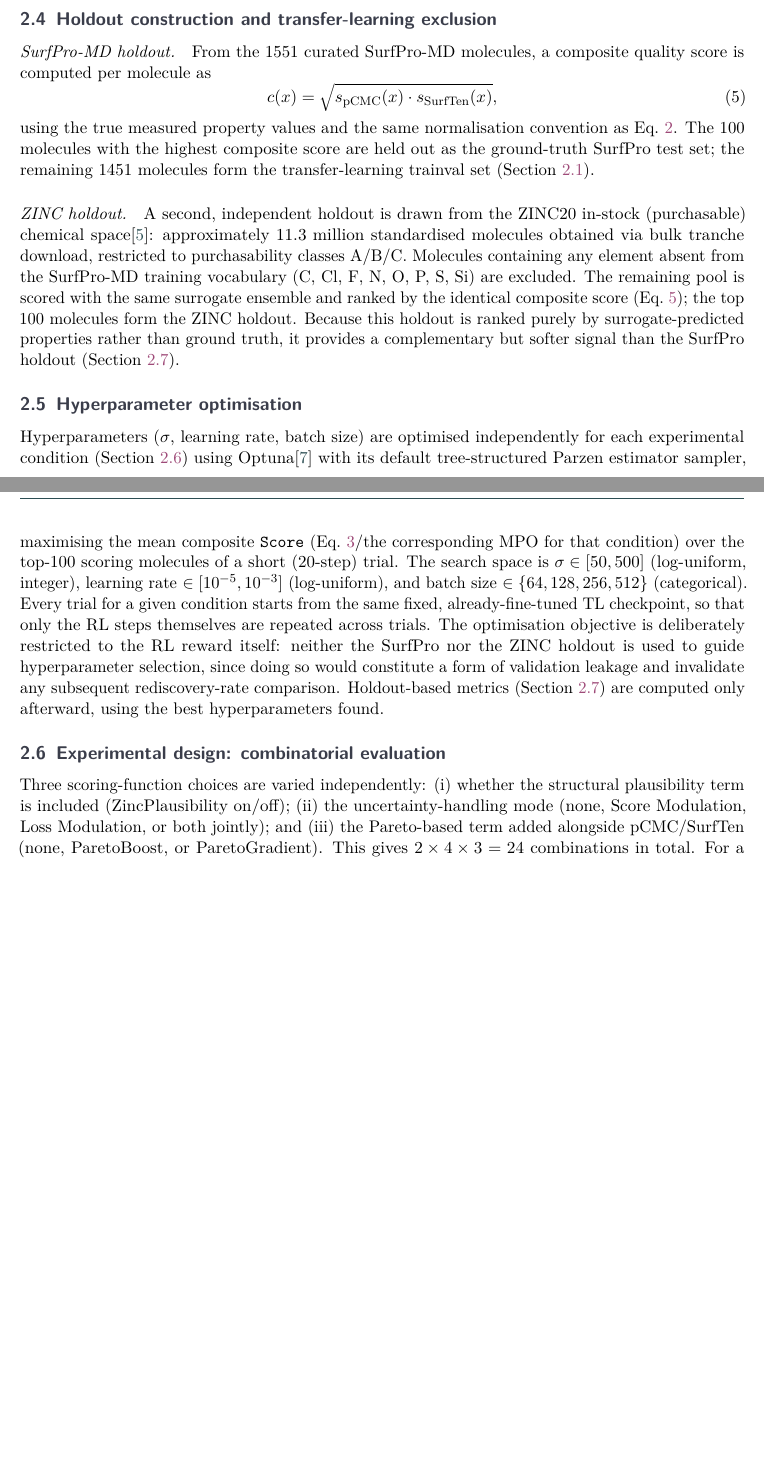
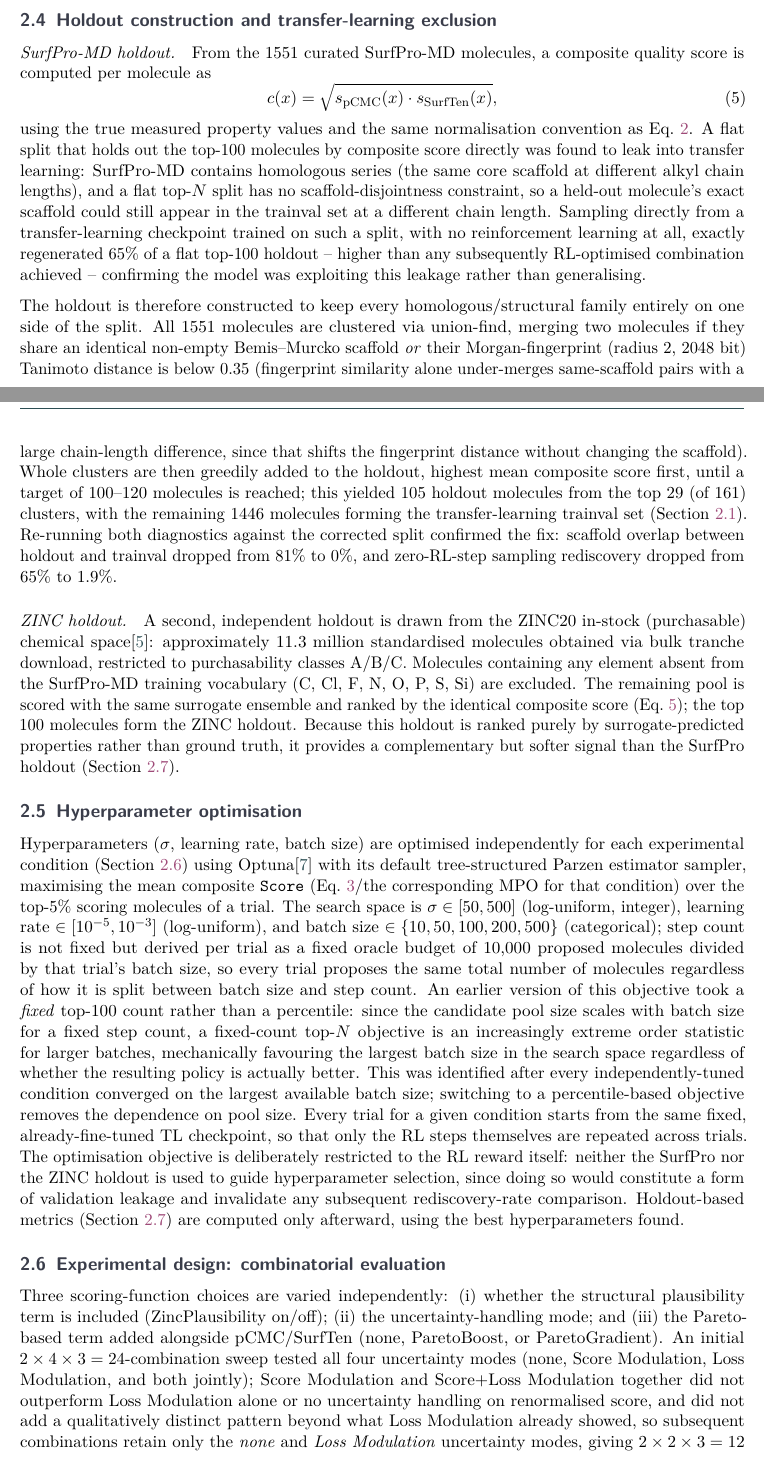
Before and after one commit to hannesohman/REINVENT4Surfactants, a LaTeX document (paper/main.tex): two parts of pages 3 and 4 of 5 before the commit and two parts of pages 3 and 4 of 6 after it, joined at a grey line, cut so that both start at the same text, the shorter picture padded with empty space. Compiled offline with pdfLaTeX.

Commit message:
Update Methods section for the cluster-based holdout and revised HPO/experimental design
- SurfPro-MD holdout: replaced the description of the flat top-100-by-score
  split (found to leak into transfer learning via homologous series) with
  the cluster-based construction actually used: union-find clustering on
  exact Bemis-Murcko scaffold identity or Morgan-fingerprint similarity,
  greedily taking whole clusters by mean composite score, yielding 105
  holdout molecules. Includes the diagnostic numbers (65%->1.9% zero-RL-step
  rediscovery, 81%->0% scaffold overlap) that motivated the fix.
- Hyperparameter optimisation: objective changed from a fixed top-100 count
  to top-5% (the fixed count was an order-statistic artifact that biased
  every trial toward the largest batch size in the search space); batch size
  search space and the oracle-budget-based step-count rule updated to match
  the actual sweep.
- Experimental design: documents that Score Modulation/Score+Loss Modulation
  were tested (24-combination sweep) and dropped as not effective, narrowing
  to a 12-combination none/LM x Pareto-mode x ZINC-similarity design with 20
  replicates.
- Evaluation metrics: nearest-neighbour metric changed from training-set
  similarity to holdout-set distance; rediscovery rate wording updated for
  the 105/100-molecule (SurfPro/ZINC) holdout sizes.
- Pareto-based scoring paragraph updated to describe the incrementally
  maintained front rather than full-history recomputation each step.

```diff
--- a/paper/main.tex
+++ b/paper/main.tex
@@ -137,7 +137,9 @@ From the 1551 curated SurfPro-MD molecules, a composite quality score is compute
     \label{eq:composite}
 \end{equation}
 using the true measured property values and the same normalisation convention as Eq.~\ref{eq:normalize}.
-The 100 molecules with the highest composite score are held out as the ground-truth SurfPro test set; the remaining 1451 molecules form the transfer-learning trainval set (Section~\ref{sec:methods:generative}).
+A flat split that holds out the top-100 molecules by composite score directly was found to leak into transfer learning: SurfPro-MD contains homologous series (the same core scaffold at different alkyl chain lengths), and a flat top-$N$ split has no scaffold-disjointness constraint, so a held-out molecule's exact scaffold could still appear in the trainval set at a different chain length. Sampling directly from a transfer-learning checkpoint trained on such a split, with no reinforcement learning at all, exactly regenerated 65\% of a flat top-100 holdout -- higher than any subsequently RL-optimised combination achieved -- confirming the model was exploiting this leakage rather than generalising.
+
+The holdout is therefore constructed to keep every homologous/structural family entirely on one side of the split. All 1551 molecules are clustered via union-find, merging two molecules if they share an identical non-empty Bemis--Murcko scaffold \emph{or} their Morgan-fingerprint (radius 2, 2048 bit) Tanimoto distance is below 0.35 (fingerprint similarity alone under-merges same-scaffold pairs with a large chain-length difference, since that shifts the fingerprint distance without changing the scaffold). Whole clusters are then greedily added to the holdout, highest mean composite score first, until a target of 100--120 molecules is reached; this yielded 105 holdout molecules from the top 29 (of 161) clusters, with the remaining 1446 molecules forming the transfer-learning trainval set (Section~\ref{sec:methods:generative}). Re-running both diagnostics against the corrected split confirmed the fix: scaffold overlap between holdout and trainval dropped from 81\% to 0\%, and zero-RL-step sampling rediscovery dropped from 65\% to 1.9\%.
 
 \paragraph{ZINC holdout.}
 A second, independent holdout is drawn from the ZINC20 in-stock (purchasable) chemical space\cite{irwin_zinc20_2020}: approximately 11.3 million standardised molecules obtained via bulk tranche download, restricted to purchasability classes A/B/C.
@@ -148,8 +150,9 @@ Because this holdout is ranked purely by surrogate-predicted properties rather t
 \subsection{Hyperparameter optimisation}
 \label{sec:methods:hpo}
 
-Hyperparameters ($\sigma$, learning rate, batch size) are optimised independently for each experimental condition (Section~\ref{sec:methods:design}) using Optuna\cite{optuna_2019} with its default tree-structured Parzen estimator sampler, maximising the mean composite \texttt{Score} (Eq.~\ref{eq:sm}/the corresponding MPO for that condition) over the top-100 scoring molecules of a short (20-step) trial.
-The search space is $\sigma\in[50,500]$ (log-uniform, integer), learning rate $\in[10^{-5},10^{-3}]$ (log-uniform), and batch size $\in\{64,128,256,512\}$ (categorical).
+Hyperparameters ($\sigma$, learning rate, batch size) are optimised independently for each experimental condition (Section~\ref{sec:methods:design}) using Optuna\cite{optuna_2019} with its default tree-structured Parzen estimator sampler, maximising the mean composite \texttt{Score} (Eq.~\ref{eq:sm}/the corresponding MPO for that condition) over the top-5\% scoring molecules of a trial.
+The search space is $\sigma\in[50,500]$ (log-uniform, integer), learning rate $\in[10^{-5},10^{-3}]$ (log-uniform), and batch size $\in\{10,50,100,200,500\}$ (categorical); step count is not fixed but derived per trial as a fixed oracle budget of 10{,}000 proposed molecules divided by that trial's batch size, so every trial proposes the same total number of molecules regardless of how it is split between batch size and step count.
+An earlier version of this objective took a \emph{fixed} top-100 count rather than a percentile: since the candidate pool size scales with batch size for a fixed step count, a fixed-count top-$N$ objective is an increasingly extreme order statistic for larger batches, mechanically favouring the largest batch size in the search space regardless of whether the resulting policy is actually better. This was identified after every independently-tuned condition converged on the largest available batch size; switching to a percentile-based objective removes the dependence on pool size.
 Every trial for a given condition starts from the same fixed, already-fine-tuned TL checkpoint, so that only the RL steps themselves are repeated across trials.
 The optimisation objective is deliberately restricted to the RL reward itself: neither the SurfPro nor the ZINC holdout is used to guide hyperparameter selection, since doing so would constitute a form of validation leakage and invalidate any subsequent rediscovery-rate comparison.
 Holdout-based metrics (Section~\ref{sec:methods:evaluation}) are computed only afterward, using the best hyperparameters found.
@@ -157,7 +160,5 @@ Holdout-based metrics (Section~\ref{sec:methods:evaluation}) are computed only a
 \subsection{Experimental design: combinatorial evaluation}
 \label{sec:methods:design}
 
-Three scoring-function choices are varied independently: (i) whether the structural plausibility term is included (ZincPlausibility on/off); (ii) the uncertainty-handling mode (none, Score Modulation, Loss Modulation, or both jointly); and (iii) the Pareto-based term added alongside pCMC/SurfTen (none, ParetoBoost, or ParetoGradient).
-This gives $2\times4\times3=24$ combinations in total.
-For a given combination, every scoring component with non-zero weight in Eq.~\ref{eq:sm} is weighted equally, $w_i=1/n_\mathrm{active}$; when Loss Modulation is enabled without Score Modulation, the underlying uncertainty components are still computed (so that Eq.~\ref{eq:lm} can read their scores) but are assigned weight zero in the geometric mean.
-For each of the 24 combinations, the hyperparameter search of Section~\ref{sec:methods:hpo} is run for 15 trials, followed by 5 independent production replicates (20 RL steps each, distinct random seeds) using the best hyperparameters found, all initialised from the same shared TL checkpoint.
+Three scoring-function choices are varied independently: (i) whether the structural plausibility term is included (ZincPlausibility on/off); (ii) the uncertainty-handling mode; and (iii) the Pareto-based term added alongside pCMC/SurfTen (none, ParetoBoost, or ParetoGradient).
+An initial $2\times4\times3=24$-combination sweep tested all four uncertainty modes (none, Score Modulation, Loss Modulation, and both jointly); Score Modulation and Score+Loss Modulation together did not outperform Loss Modulation alone or no uncertainty handling on renormalised score, and did not add a qualitatively distinct pattern beyond what Loss Modulation already showed, so subsequent combinations retain only the \emph{none} and \emph{Loss Modulation} uncertainty modes, giving $2\times2\times3=12$ combinations.
```
Also changed, not shown: paper/main.tex (14 more changed lines).
